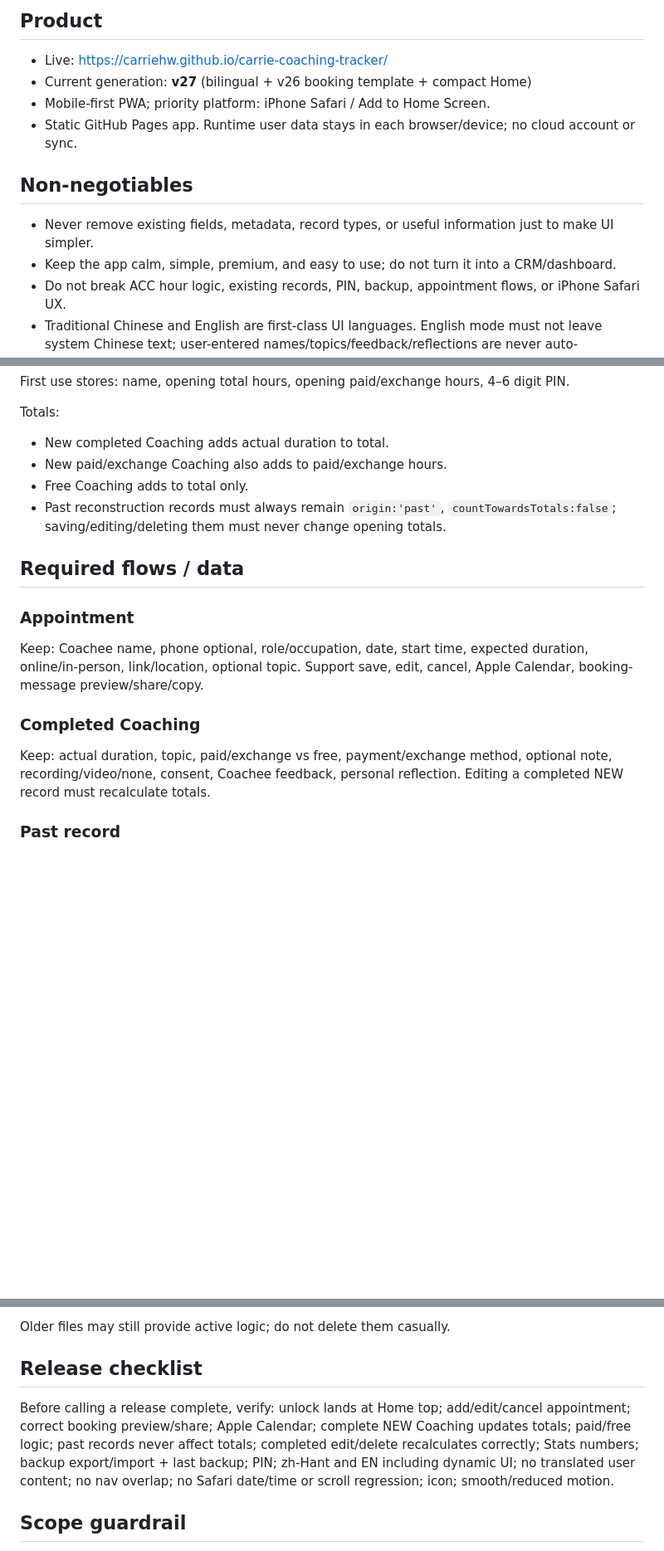
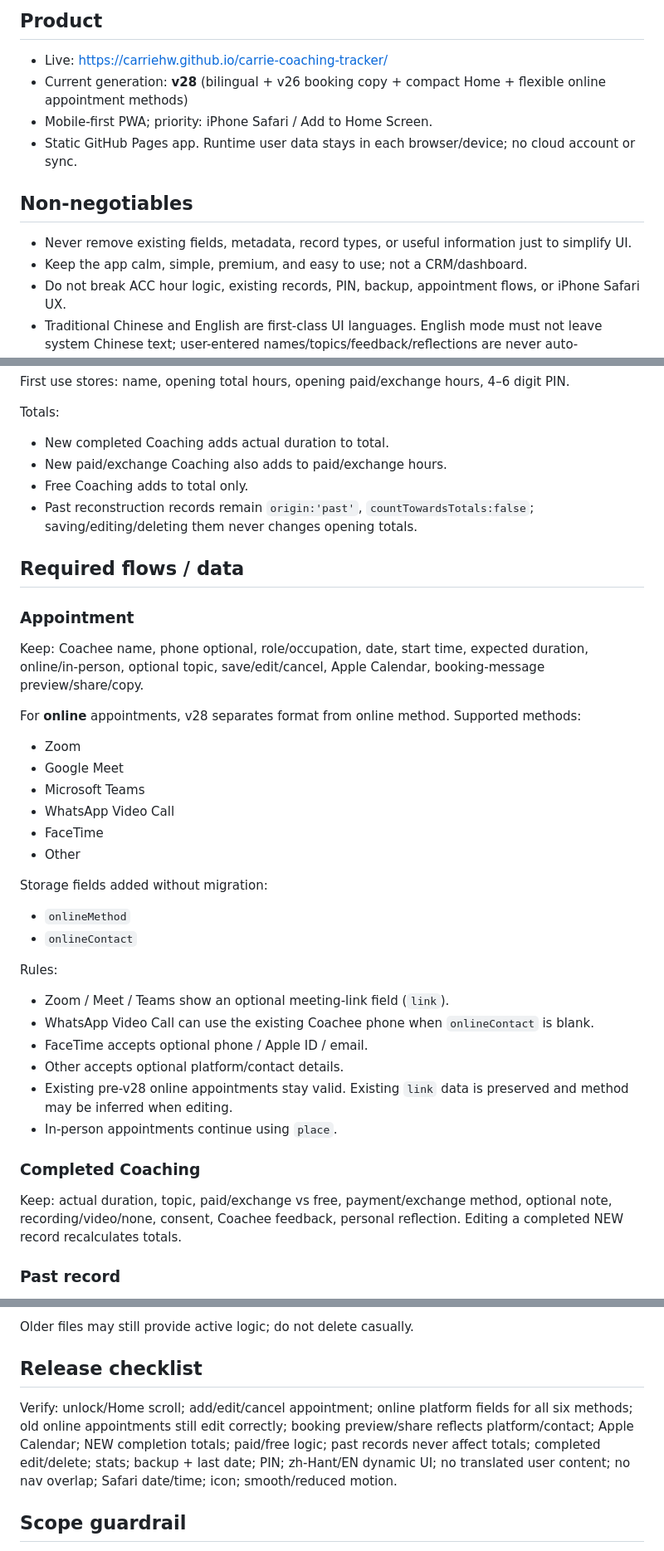
Before and after one commit to carriehw/carrie-coaching-tracker, a Markdown page: PROJECT_SPEC.md, 3 parts joined by grey strips. Shown at 83% size. Rendered like a GitHub page; blank space fills up the shorter version.

```diff
--- a/PROJECT_SPEC.md
+++ b/PROJECT_SPEC.md
@@ -4,13 +4,13 @@
 
 ## Product
 - Live: https://carriehw.github.io/carrie-coaching-tracker/
-- Current generation: **v27** (bilingual + v26 booking template + compact Home)
-- Mobile-first PWA; priority platform: iPhone Safari / Add to Home Screen.
+- Current generation: **v28** (bilingual + v26 booking copy + compact Home + flexible online appointment methods)
+- Mobile-first PWA; priority: iPhone Safari / Add to Home Screen.
 - Static GitHub Pages app. Runtime user data stays in each browser/device; no cloud account or sync.
 
 ## Non-negotiables
-- Never remove existing fields, metadata, record types, or useful information just to make UI simpler.
-- Keep the app calm, simple, premium, and easy to use; do not turn it into a CRM/dashboard.
+- Never remove existing fields, metadata, record types, or useful information just to simplify UI.
+- Keep the app calm, simple, premium, and easy to use; not a CRM/dashboard.
 - Do not break ACC hour logic, existing records, PIN, backup, appointment flows, or iPhone Safari UX.
 - Traditional Chinese and English are first-class UI languages. English mode must not leave system Chinese text; user-entered names/topics/feedback/reflections are never auto-translated.
 
@@ -23,14 +23,34 @@ Totals:
 - New completed Coaching adds actual duration to total.
 - New paid/exchange Coaching also adds to paid/exchange hours.
 - Free Coaching adds to total only.
-- Past reconstruction records must always remain `origin:'past'`, `countTowardsTotals:false`; saving/editing/deleting them must never change opening totals.
+- Past reconstruction records remain `origin:'past'`, `countTowardsTotals:false`; saving/editing/deleting them never changes opening totals.
 
 ## Required flows / data
 ### Appointment
-Keep: Coachee name, phone optional, role/occupation, date, start time, expected duration, online/in-person, link/location, optional topic. Support save, edit, cancel, Apple Calendar, booking-message preview/share/copy.
+Keep: Coachee name, phone optional, role/occupation, date, start time, expected duration, online/in-person, optional topic, save/edit/cancel, Apple Calendar, booking-message preview/share/copy.
+
+For **online** appointments, v28 separates format from online method. Supported methods:
+- Zoom
+- Google Meet
+- Microsoft Teams
+- WhatsApp Video Call
+- FaceTime
+- Other
+
+Storage fields added without migration:
+- `onlineMethod`
+- `onlineContact`
+
+Rules:
+- Zoom / Meet / Teams show an optional meeting-link field (`link`).
+- WhatsApp Video Call can use the existing Coachee phone when `onlineContact` is blank.
+- FaceTime accepts optional phone / Apple ID / email.
+- Other accepts optional platform/contact details.
+- Existing pre-v28 online appointments stay valid. Existing `link` data is preserved and method may be inferred when editing.
+- In-person appointments continue using `place`.
 
 ### Completed Coaching
-Keep: actual duration, topic, paid/exchange vs free, payment/exchange method, optional note, recording/video/none, consent, Coachee feedback, personal reflection. Editing a completed NEW record must recalculate totals.
+Keep: actual duration, topic, paid/exchange vs free, payment/exchange method, optional note, recording/video/none, consent, Coachee feedback, personal reflection. Editing a completed NEW record recalculates totals.
 
 ### Past record
 Keep: name, phone, role, date, optional start time, actual duration, format, location/link, topic, historical hour category, payment/exchange method, recording, consent, feedback, reflection. Never count it again toward totals.
@@ -104,8 +115,8 @@ JS: `coaching-v10.js`, `coaching-v15-addon.js`, `appointment-v20.js`, `scroll-re
 
-Older files may still provide active logic; do not delete them casually.
+Older files may still provide active logic; do not delete casually.
 
 ## Release checklist
-Before calling a release complete, verify: unlock lands at Home top; add/edit/cancel appointment; correct booking preview/share; Apple Calendar; complete NEW Coaching updates totals; paid/free logic; past records never affect totals; completed edit/delete recalculates correctly; Stats numbers; backup export/import + last backup; PIN; zh-Hant and EN including dynamic UI; no translated user content; no nav overlap; no Safari date/time or scroll regression; icon; smooth/reduced motion.
+Verify: unlock/Home scroll; add/edit/cancel appointment; online platform fields for all six methods; old online appointments still edit correctly; booking preview/share reflects platform/contact; Apple Calendar; NEW completion totals; paid/free logic; past records never affect totals; completed edit/delete; stats; backup + last date; PIN; zh-Hant/EN dynamic UI; no translated user content; no nav overlap; Safari date/time; icon; smooth/reduced motion.
 
 ## Scope guardrail
 Do not add cloud accounts, auto-sync, CRM features, complex filters, social features, notifications, heavy analytics, or AI coaching advice unless explicitly approved. Future cloud sync can use Supabase; Vercel may be considered when backend/preview needs justify it.
```
Also changed, not shown: other parts of PROJECT_SPEC.md (+29 -38 lines).
